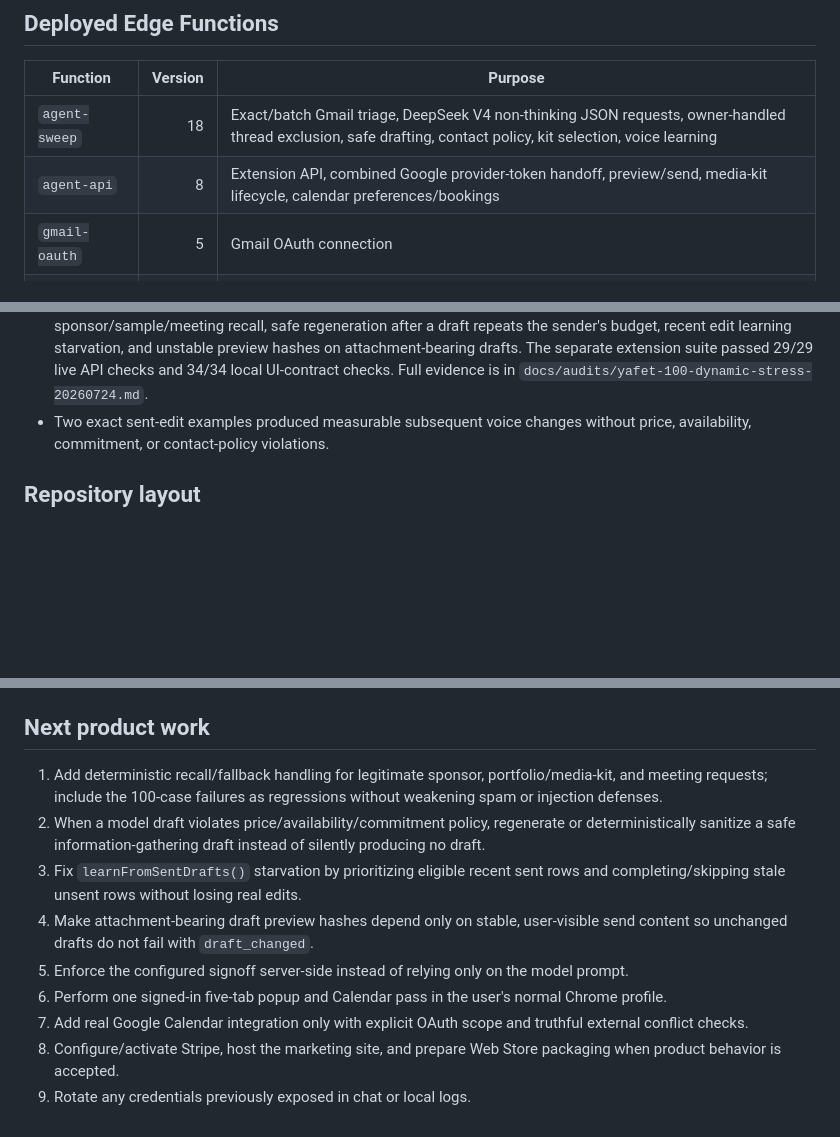
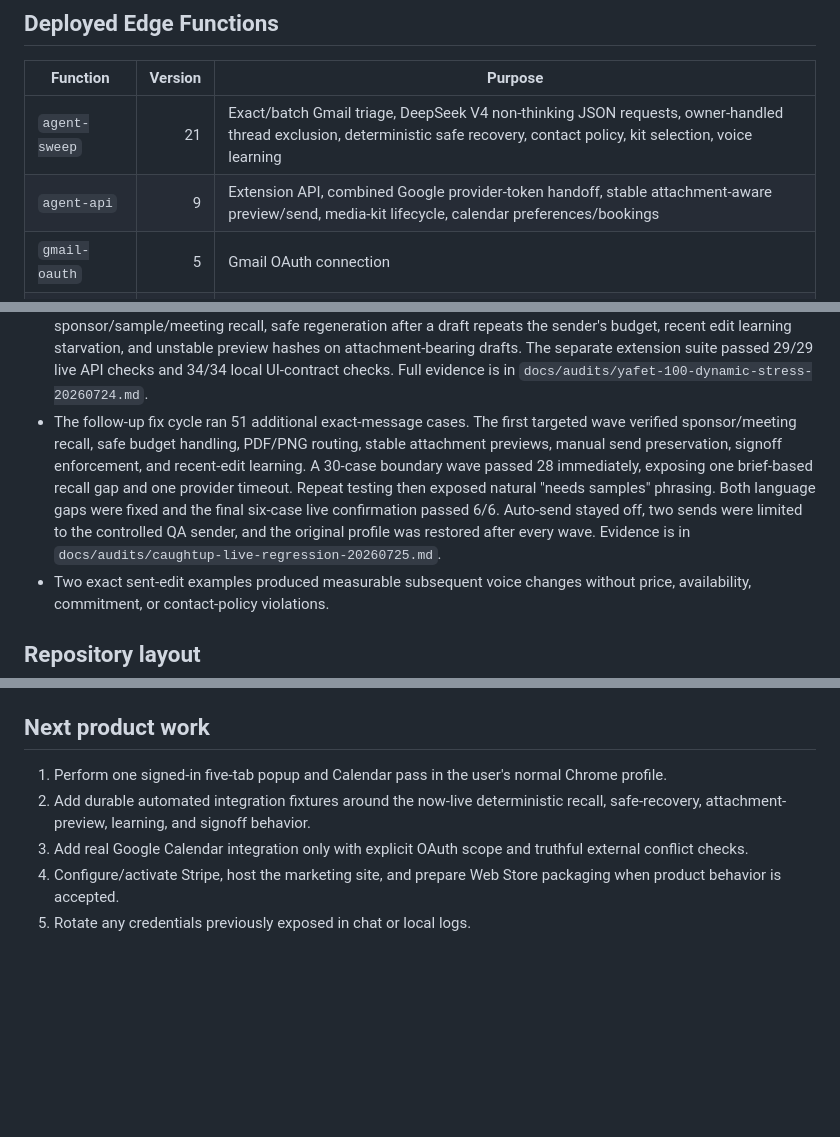
Before and after one commit to LaFlamesSon/AutomaticMessenger, a Markdown page: CLAUDE.md, 3 parts joined by grey strips. Rendered like a GitHub page; blank space fills up the shorter version.

Commit message:
docs: record live regression closure

```diff
--- a/CLAUDE.md
+++ b/CLAUDE.md
@@ -48,8 +48,8 @@ bookings; it does not claim or provide Google Calendar synchronization.
 
 | Function | Version | Purpose |
 |---|---:|---|
-| `agent-sweep` | 18 | Exact/batch Gmail triage, DeepSeek V4 non-thinking JSON requests, owner-handled thread exclusion, safe drafting, contact policy, kit selection, voice learning |
-| `agent-api` | 8 | Extension API, combined Google provider-token handoff, preview/send, media-kit lifecycle, calendar preferences/bookings |
+| `agent-sweep` | 21 | Exact/batch Gmail triage, DeepSeek V4 non-thinking JSON requests, owner-handled thread exclusion, deterministic safe recovery, contact policy, kit selection, voice learning |
+| `agent-api` | 9 | Extension API, combined Google provider-token handoff, stable attachment-aware preview/send, media-kit lifecycle, calendar preferences/bookings |
 | `gmail-oauth` | 5 | Gmail OAuth connection |
 | `daily-digest` | 2 | Daily digest delivery |
 | `seed-media-kit` | 3 | Controlled media-kit seed utility |
@@ -102,6 +102,16 @@ double-booking guard; API idempotency and owner checks sit above it.
   drafts. The separate extension suite passed 29/29 live API checks and 34/34
   local UI-contract checks. Full evidence is in
   `docs/audits/yafet-100-dynamic-stress-20260724.md`.
+- The follow-up fix cycle ran 51 additional exact-message cases. The first
+  targeted wave verified sponsor/meeting recall, safe budget handling, PDF/PNG
+  routing, stable attachment previews, manual send preservation, signoff
+  enforcement, and recent-edit learning. A 30-case boundary wave passed 28
+  immediately, exposing one brief-based recall gap and one provider timeout.
+  Repeat testing then exposed natural "needs samples" phrasing. Both language
+  gaps were fixed and the final six-case live confirmation passed 6/6.
+  Auto-send stayed off, two sends were limited to the controlled QA sender,
+  and the original profile was restored after every wave. Evidence is in
+  `docs/audits/caughtup-live-regression-20260725.md`.
 - Two exact sent-edit examples produced measurable subsequent voice changes
   without price, availability, commitment, or contact-policy violations.
 
@@ -116,23 +126,12 @@ double-booking guard; API idempotency and owner checks sit above it.
 
 ## Next product work
 
-1. Add deterministic recall/fallback handling for legitimate sponsor,
-   portfolio/media-kit, and meeting requests; include the 100-case failures as
-   regressions without weakening spam or injection defenses.
-2. When a model draft violates price/availability/commitment policy,
-   regenerate or deterministically sanitize a safe information-gathering draft
-   instead of silently producing no draft.
-3. Fix `learnFromSentDrafts()` starvation by prioritizing eligible recent sent
-   rows and completing/skipping stale unsent rows without losing real edits.
-4. Make attachment-bearing draft preview hashes depend only on stable,
-   user-visible send content so unchanged drafts do not fail with
-   `draft_changed`.
-5. Enforce the configured signoff server-side instead of relying only on the
-   model prompt.
-6. Perform one signed-in five-tab popup and Calendar pass in the user's normal
+1. Perform one signed-in five-tab popup and Calendar pass in the user's normal
    Chrome profile.
-7. Add real Google Calendar integration only with explicit OAuth scope and
+2. Add durable automated integration fixtures around the now-live deterministic
+   recall, safe-recovery, attachment-preview, learning, and signoff behavior.
+3. Add real Google Calendar integration only with explicit OAuth scope and
    truthful external conflict checks.
-8. Configure/activate Stripe, host the marketing site, and prepare Web Store
+4. Configure/activate Stripe, host the marketing site, and prepare Web Store
    packaging when product behavior is accepted.
-9. Rotate any credentials previously exposed in chat or local logs.
+5. Rotate any credentials previously exposed in chat or local logs.
```
Also changed, not shown: docs/audits/caughtup-live-regression-20260725.md (added, +94 -0 lines).
